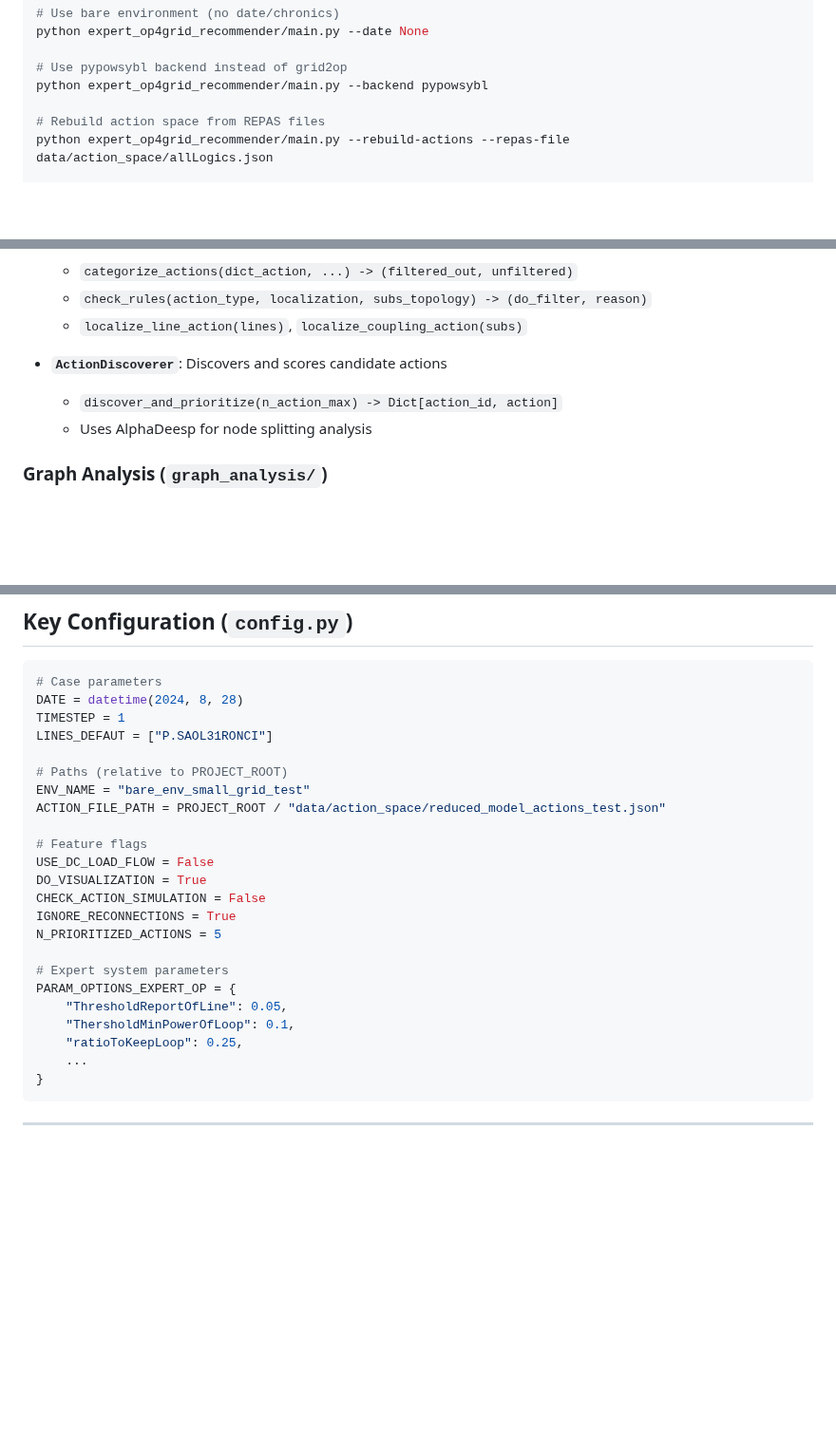
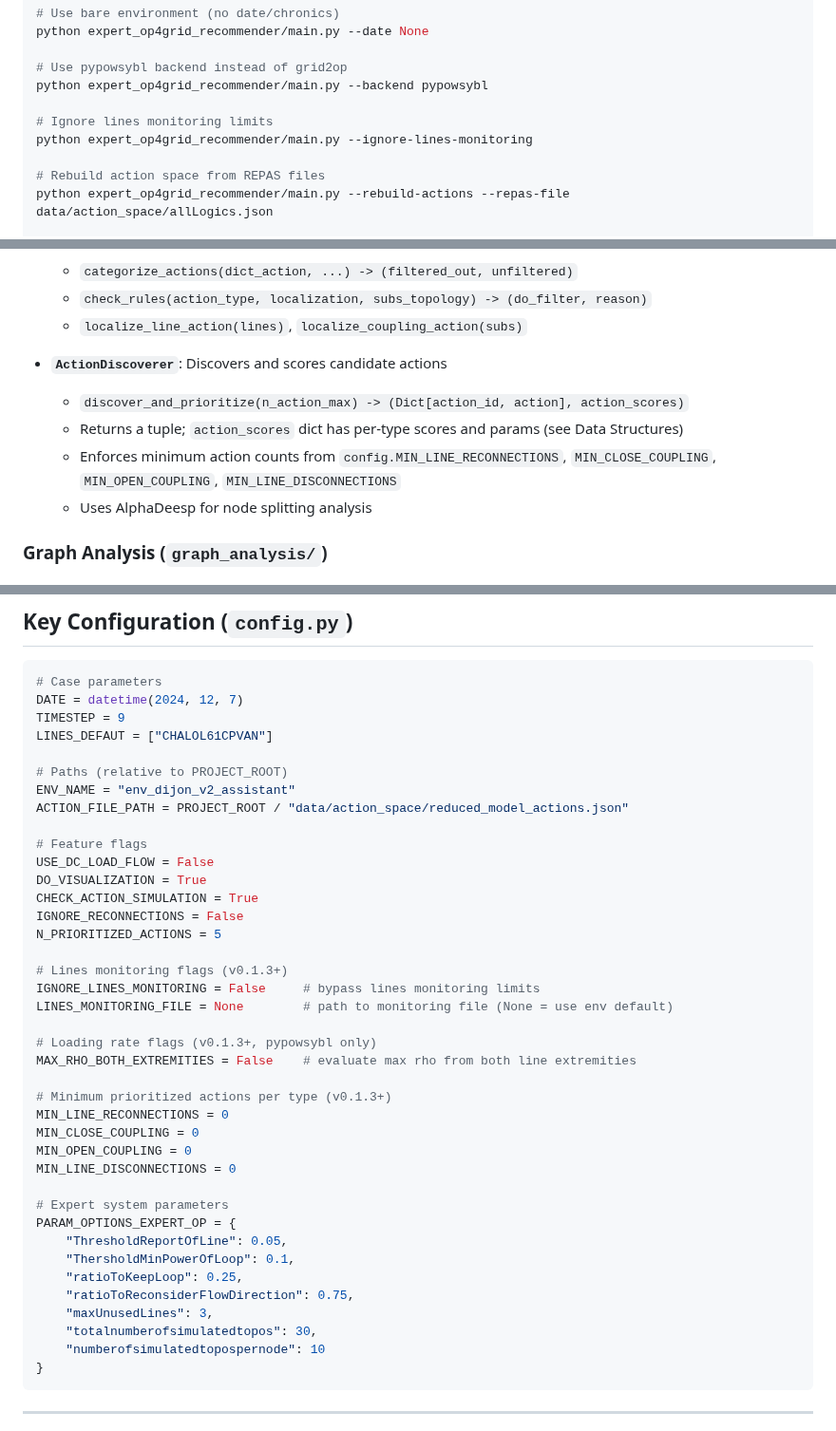
Before and after one commit to marota/Expert_op4grid_recommender, a Markdown page: CLAUDE.md, 3 parts joined by grey strips. Shown at 95% size. Rendered like a GitHub page; blank space fills up the shorter version.

````diff
--- a/CLAUDE.md
+++ b/CLAUDE.md
@@ -30,6 +30,9 @@ python expert_op4grid_recommender/main.py --date None
 
 # Use pypowsybl backend instead of grid2op
 python expert_op4grid_recommender/main.py --backend pypowsybl
+
+# Ignore lines monitoring limits
+python expert_op4grid_recommender/main.py --ignore-lines-monitoring
 
 # Rebuild action space from REPAS files
 python expert_op4grid_recommender/main.py --rebuild-actions --repas-file data/action_space/allLogics.json
@@ -102,7 +108,9 @@ expert_op4grid_recommender/
   - `localize_line_action(lines)`, `localize_coupling_action(subs)`
 
 - **`ActionDiscoverer`**: Discovers and scores candidate actions
-  - `discover_and_prioritize(n_action_max) -> Dict[action_id, action]`
+  - `discover_and_prioritize(n_action_max) -> (Dict[action_id, action], action_scores)`
+  - Returns a tuple; `action_scores` dict has per-type scores and params (see Data Structures)
+  - Enforces minimum action counts from `config.MIN_LINE_RECONNECTIONS`, `MIN_CLOSE_COUPLING`, `MIN_OPEN_COUPLING`, `MIN_LINE_DISCONNECTIONS`
   - Uses AlphaDeesp for node splitting analysis
 
 ### Graph Analysis (`graph_analysis/`)
@@ -130,27 +138,43 @@ expert_op4grid_recommender/
 
 ```python
 # Case parameters
-DATE = datetime(2024, 8, 28)
-TIMESTEP = 1
-LINES_DEFAUT = ["P.SAOL31RONCI"]
+DATE = datetime(2024, 12, 7)
+TIMESTEP = 9
+LINES_DEFAUT = ["CHALOL61CPVAN"]
 
 # Paths (relative to PROJECT_ROOT)
-ENV_NAME = "bare_env_small_grid_test"
-ACTION_FILE_PATH = PROJECT_ROOT / "data/action_space/reduced_model_actions_test.json"
+ENV_NAME = "env_dijon_v2_assistant"
+ACTION_FILE_PATH = PROJECT_ROOT / "data/action_space/reduced_model_actions.json"
 
 # Feature flags
 USE_DC_LOAD_FLOW = False
 DO_VISUALIZATION = True
-CHECK_ACTION_SIMULATION = False
-IGNORE_RECONNECTIONS = True
+CHECK_ACTION_SIMULATION = True
+IGNORE_RECONNECTIONS = False
 N_PRIORITIZED_ACTIONS = 5
+
+# Lines monitoring flags (v0.1.3+)
+IGNORE_LINES_MONITORING = False     # bypass lines monitoring limits
+LINES_MONITORING_FILE = None        # path to monitoring file (None = use env default)
+
+# Loading rate flags (v0.1.3+, pypowsybl only)
+MAX_RHO_BOTH_EXTREMITIES = False    # evaluate max rho from both line extremities
+
+# Minimum prioritized actions per type (v0.1.3+)
+MIN_LINE_RECONNECTIONS = 0
+MIN_CLOSE_COUPLING = 0
+MIN_OPEN_COUPLING = 0
+MIN_LINE_DISCONNECTIONS = 0
 
 # Expert system parameters
 PARAM_OPTIONS_EXPERT_OP = {
     "ThresholdReportOfLine": 0.05,
     "ThersholdMinPowerOfLoop": 0.1,
     "ratioToKeepLoop": 0.25,
-    ...
+    "ratioToReconsiderFlowDirection": 0.75,
+    "maxUnusedLines": 3,
+    "totalnumberofsimulatedtopos": 30,
+    "numberofsimulatedtopospernode": 10
 }
 ```
 
````
Also changed, not shown: other parts of CLAUDE.md (+75 -10 lines).
